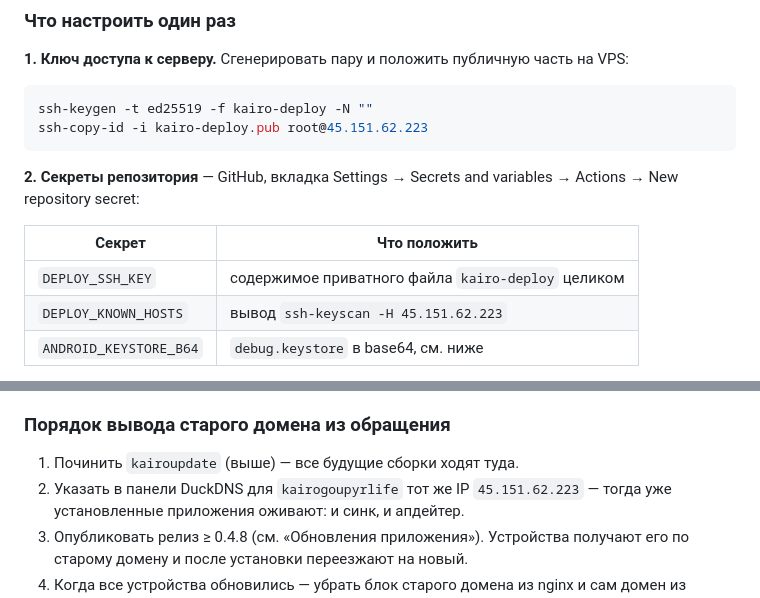
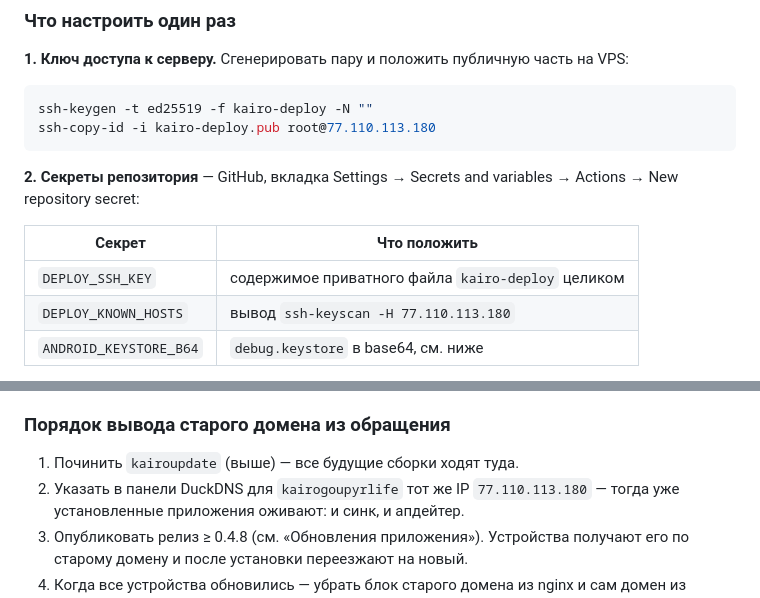
Before and after one commit to Moroqq/kairo, a Markdown page: DEPLOYMENT.md, 2 parts joined by grey strips. GitHub-like rendering.

````diff
--- a/DEPLOYMENT.md
+++ b/DEPLOYMENT.md
@@ -209,7 +237,7 @@ APK. Теперь это ловится автоматически.
 
 ```bash
 ssh-keygen -t ed25519 -f kairo-deploy -N ""
-ssh-copy-id -i kairo-deploy.pub root@45.151.62.223
+ssh-copy-id -i kairo-deploy.pub root@77.110.113.180
 ```
 
 **2. Секреты репозитория** — GitHub, вкладка Settings → Secrets and variables
@@ -218,7 +246,7 @@ ssh-copy-id -i kairo-deploy.pub root@45.151.62.223
 | Секрет | Что положить |
 |---|---|
 | `DEPLOY_SSH_KEY` | содержимое приватного файла `kairo-deploy` целиком |
-| `DEPLOY_KNOWN_HOSTS` | вывод `ssh-keyscan -H 45.151.62.223` |
+| `DEPLOY_KNOWN_HOSTS` | вывод `ssh-keyscan -H 77.110.113.180` |
 | `ANDROID_KEYSTORE_B64` | `debug.keystore` в base64, см. ниже |
 
 `DEPLOY_KNOWN_HOSTS` необязателен, но желателен: без него workflow доверяет
@@ -561,7 +589,7 @@ curl -si https://kairoupdate.duckdns.org/update/latest.json | head -1
 ### Порядок вывода старого домена из обращения
 
 1. Починить `kairoupdate` (выше) — все будущие сборки ходят туда.
-2. Указать в панели DuckDNS для `kairogoupyrlife` тот же IP `45.151.62.223`
+2. Указать в панели DuckDNS для `kairogoupyrlife` тот же IP `77.110.113.180`
    — тогда уже установленные приложения оживают: и синк, и апдейтер.
 3. Опубликовать релиз ≥ 0.4.8 (см. «Обновления приложения»). Устройства
    получают его по старому домену и после установки переезжают на новый.
````
Also changed, not shown: other parts of DEPLOYMENT.md (+35 -7 lines).
